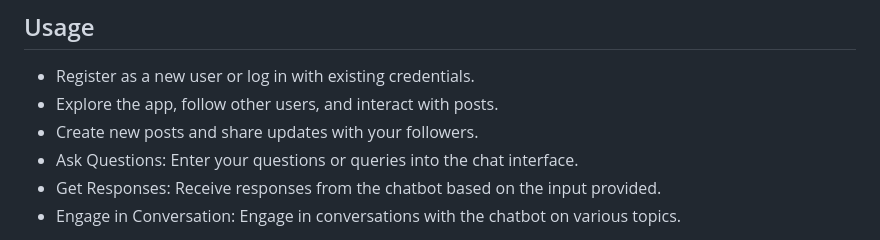
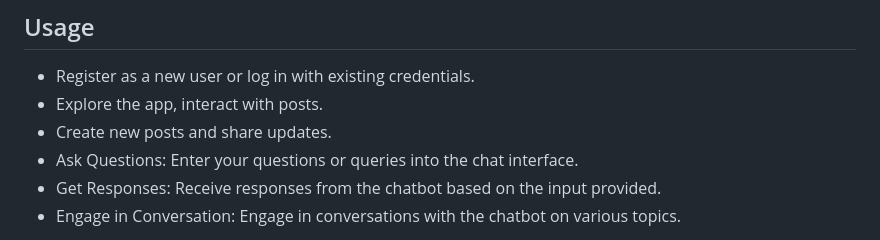
Before and after one commit to samueldervishi1/social-media-app, a Markdown page: README.md, the part around the change. GitHub-like rendering.

```diff
--- a/README.md
+++ b/README.md
@@ -80,8 +80,8 @@ npm run dev
 
 ## Usage
 - Register as a new user or log in with existing credentials.
-- Explore the app, follow other users, and interact with posts.
-- Create new posts and share updates with your followers.
+- Explore the app, interact with posts.
+- Create new posts and share updates.
 - Ask Questions: Enter your questions or queries into the chat interface.
 - Get Responses: Receive responses from the chatbot based on the input provided.
 - Engage in Conversation: Engage in conversations with the chatbot on various topics.
```
